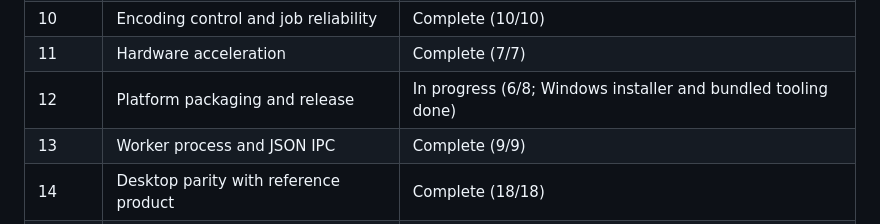
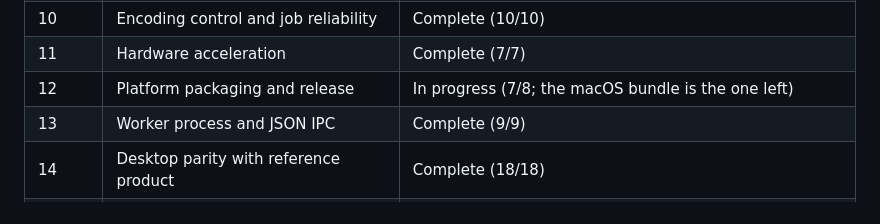
Before and after one commit to edisonmalasan/Vise, a Markdown page: docs/ROADMAP.md, the part around the change. GitHub-like rendering.

Commit message:
docs(roadmap): record the Linux package as verified, with what it found

```diff
--- a/docs/ROADMAP.md
+++ b/docs/ROADMAP.md
@@ -633,7 +633,7 @@ Required groups: 19
 | 9 | Chapters and metadata | Complete (6/6) |
 | 10 | Encoding control and job reliability | Complete (10/10) |
 | 11 | Hardware acceleration | Complete (7/7) |
-| 12 | Platform packaging and release | In progress (6/8; Windows installer and bundled tooling done) |
+| 12 | Platform packaging and release | In progress (7/8; the macOS bundle is the one left) |
 | 13 | Worker process and JSON IPC | Complete (9/9) |
 | 14 | Desktop parity with reference product | Complete (18/18) |
 | 15 | Preferences surface | Complete (8/8) |
```
